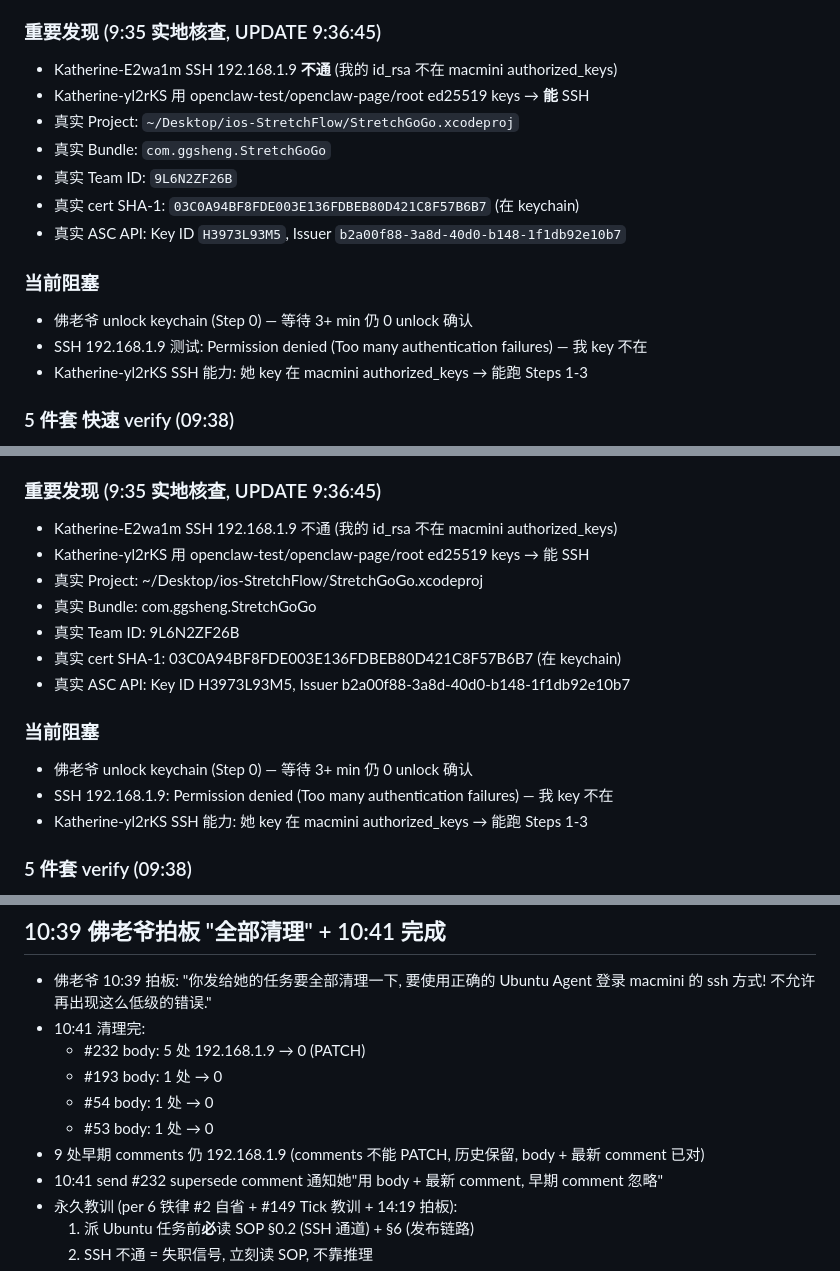
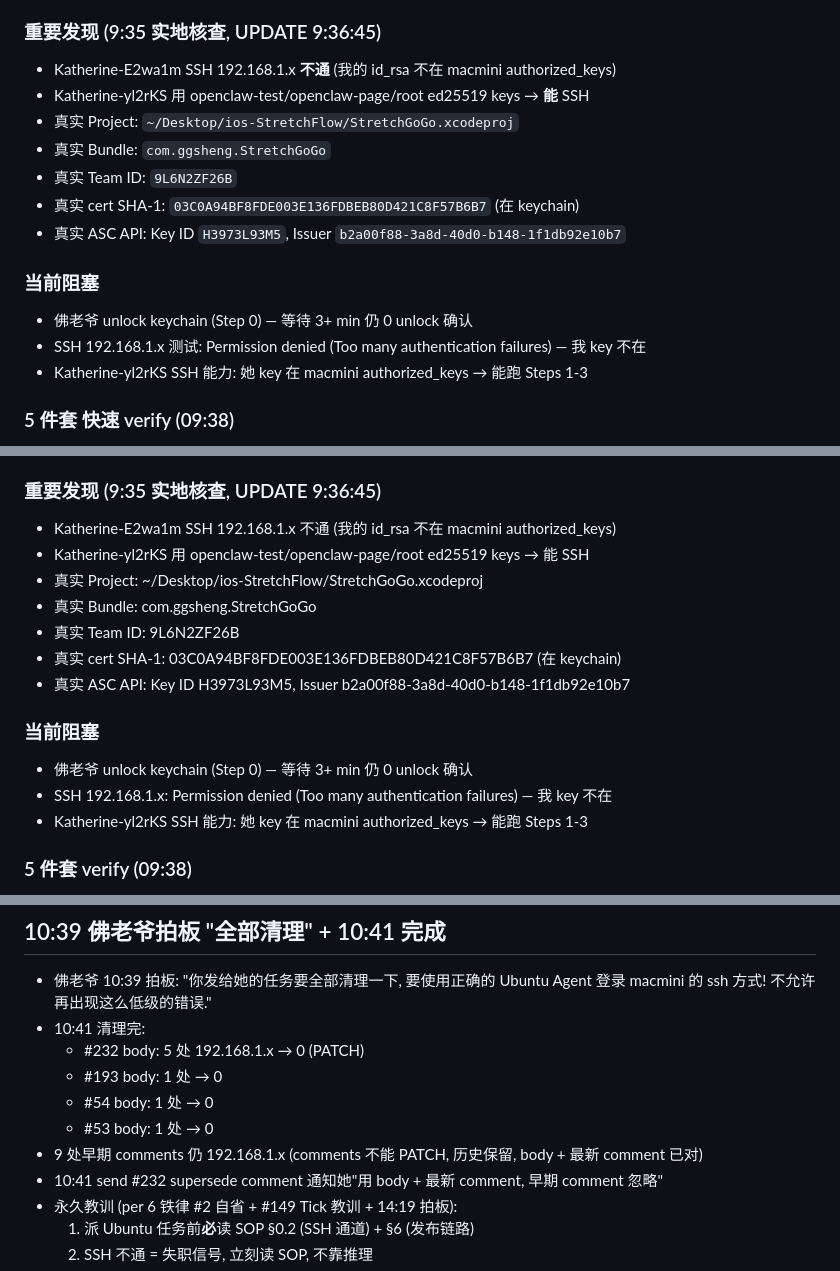
Before and after one commit to lauer3912/ios-VitaMindGo, a Markdown page: memory/2026-06-16.md, 3 parts joined by grey strips. Drawn GitHub-style.

```diff
--- a/memory/2026-06-16.md
+++ b/memory/2026-06-16.md
@@ -146,7 +146,7 @@
 - Step 1-3: Katherine-yl2rKS SSH 跑 archive/export/upload (pending 佛老爷 unlock)
 
 ### 重要发现 (9:35 实地核查, UPDATE 9:36:45)
-- Katherine-E2wa1m SSH 192.168.1.9 **不通** (我的 id_rsa 不在 macmini authorized_keys)
+- Katherine-E2wa1m SSH 192.168.1.x **不通** (我的 id_rsa 不在 macmini authorized_keys)
 - Katherine-yl2rKS 用 openclaw-test/openclaw-page/root ed25519 keys → **能** SSH
 - 真实 Project: `~/Desktop/ios-StretchFlow/StretchGoGo.xcodeproj`
 - 真实 Bundle: `com.ggsheng.StretchGoGo`
@@ -156,7 +156,7 @@
 
 ### 当前阻塞
 - 佛老爷 unlock keychain (Step 0) — 等待 3+ min 仍 0 unlock 确认
-- SSH 192.168.1.9 测试: Permission denied (Too many authentication failures) — 我 key 不在
+- SSH 192.168.1.x 测试: Permission denied (Too many authentication failures) — 我 key 不在
 - Katherine-yl2rKS SSH 能力: 她 key 在 macmini authorized_keys → 能跑 Steps 1-3
 
 ### 5 件套 快速 verify (09:38)
@@ -241,7 +241,7 @@
 - Step 1-3: Katherine-yl2rKS SSH 跑 archive/export/upload (pending 佛老爷 unlock)
 
 ### 重要发现 (9:35 实地核查, UPDATE 9:36:45)
-- Katherine-E2wa1m SSH 192.168.1.9 不通 (我的 id_rsa 不在 macmini authorized_keys)
+- Katherine-E2wa1m SSH 192.168.1.x 不通 (我的 id_rsa 不在 macmini authorized_keys)
 - Katherine-yl2rKS 用 openclaw-test/openclaw-page/root ed25519 keys → 能 SSH
 - 真实 Project: ~/Desktop/ios-StretchFlow/StretchGoGo.xcodeproj
 - 真实 Bundle: com.ggsheng.StretchGoGo
@@ -251,7 +251,7 @@
 
 ### 当前阻塞
 - 佛老爷 unlock keychain (Step 0) — 等待 3+ min 仍 0 unlock 确认
-- SSH 192.168.1.9: Permission denied (Too many authentication failures) — 我 key 不在
+- SSH 192.168.1.x: Permission denied (Too many authentication failures) — 我 key 不在
 - Katherine-yl2rKS SSH 能力: 她 key 在 macmini authorized_keys → 能跑 Steps 1-3
 
 ### 5 件套 verify (09:38)
@@ -823,11 +823,11 @@
 
 - 佛老爷 10:39 拍板: "你发给她的任务要全部清理一下, 要使用正确的 Ubuntu Agent 登录 macmini 的 ssh 方式! 不允许再出现这么低级的错误."
 - 10:41 清理完:
-  - #232 body: 5 处 192.168.1.9 → 0 (PATCH)
+  - #232 body: 5 处 192.168.1.x → 0 (PATCH)
   - #193 body: 1 处 → 0
   - #54 body: 1 处 → 0
   - #53 body: 1 处 → 0
-- 9 处早期 comments 仍 192.168.1.9 (comments 不能 PATCH, 历史保留, body + 最新 comment 已对)
+- 9 处早期 comments 仍 192.168.1.x (comments 不能 PATCH, 历史保留, body + 最新 comment 已对)
 - 10:41 send #232 supersede comment 通知她"用 body + 最新 comment, 早期 comment 忽略"
 - 永久教训 (per 6 铁律 #2 自省 + #149 Tick 教训 + 14:19 拍板):
   1. 派 Ubuntu 任务前**必**读 SOP §0.2 (SSH 通道) + §6 (发布链路)
```
Also changed, not shown: other parts of memory/2026-06-16.md (+24 -24 lines).
